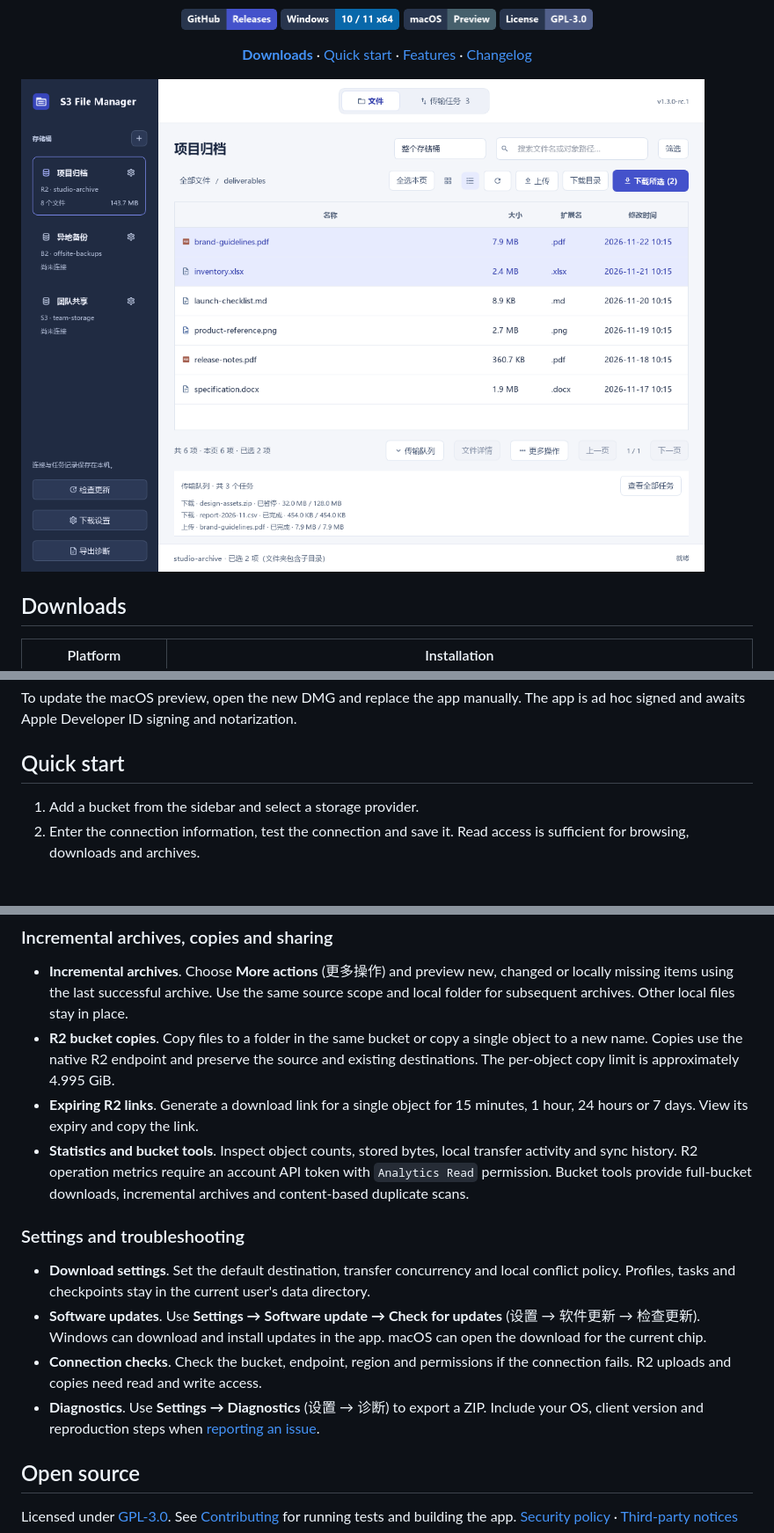
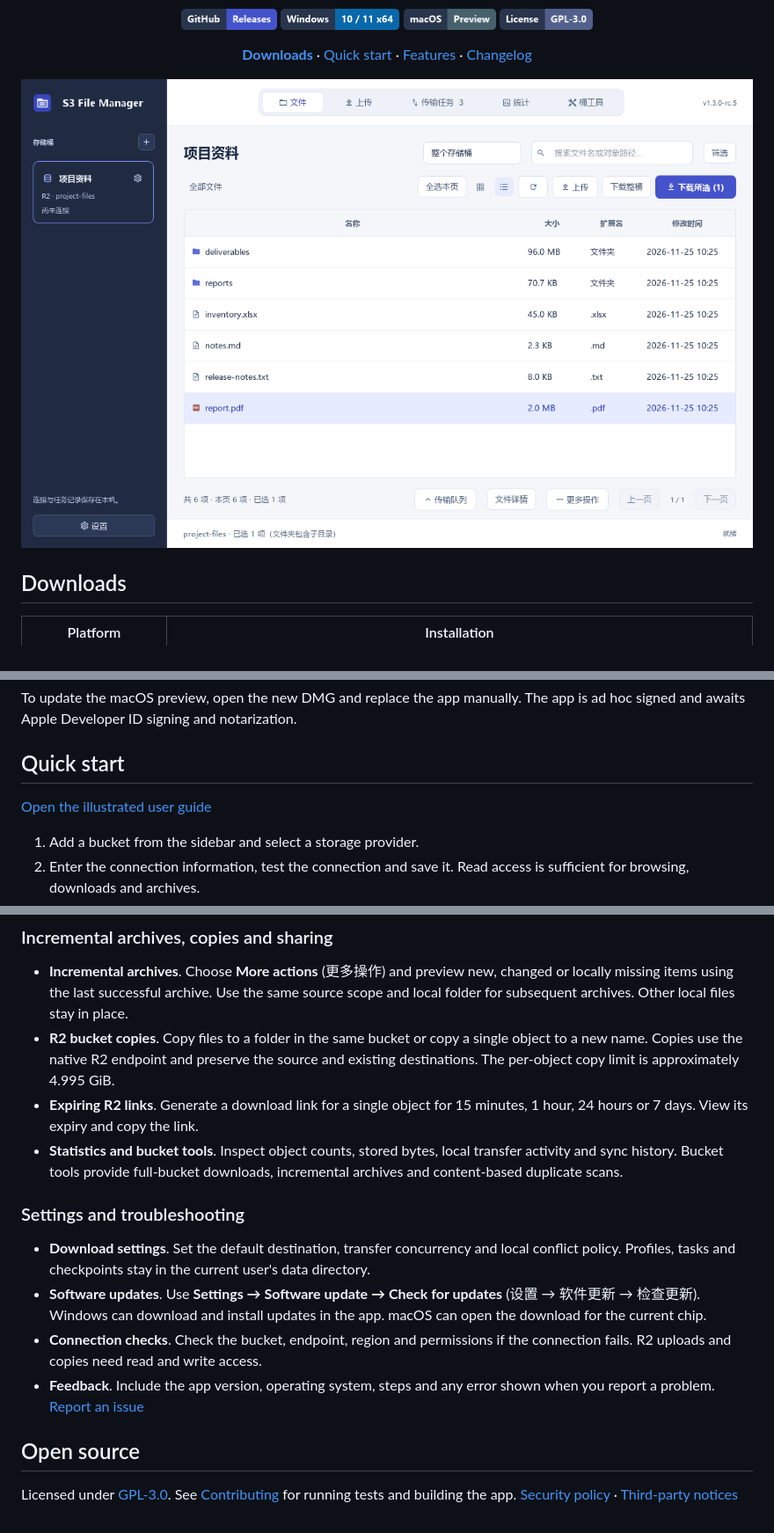
Before and after one commit to Jerryzjy/S3-File-Manager, a Markdown page: README.en.md, 3 parts joined by grey strips. Shown at 88% size. Rendered like a GitHub page; pictures changed too: docs/images/guide-files.png (added); blank space fills up the shorter version.

Commit message:
Add illustrated S3 File Manager user guides

```diff
--- a/README.en.md
+++ b/README.en.md
@@ -12,7 +12,7 @@
   <a href="#downloads"><strong>Downloads</strong></a> · <a href="#quick-start">Quick start</a> · <a href="#features">Features</a> · <a href="CHANGELOG.md">Changelog</a>
 </p>
 
-![S3 File Manager browsing a bucket with the transfer queue open](docs/images/s3-file-manager.png)
+![S3 File Manager file browser](docs/images/guide-files.png)
 
 ## Downloads
 
@@ -24,6 +24,8 @@
 To update the macOS preview, open the new DMG and replace the app manually. The app is ad hoc signed and awaits Apple Developer ID signing and notarization.
 
 ## Quick start
+
+[Open the illustrated user guide](docs/guide.en.md)
 
 1. Add a bucket from the sidebar and select a storage provider.
 2. Enter the connection information, test the connection and save it. Read access is sufficient for browsing, downloads and archives.
@@ -56,14 +58,14 @@ To update the macOS preview, open the new DMG and replace the app manually. The
 - **Incremental archives**. Choose **More actions** (更多操作) and preview new, changed or locally missing items using the last successful archive. Use the same source scope and local folder for subsequent archives. Other local files stay in place.
 - **R2 bucket copies**. Copy files to a folder in the same bucket or copy a single object to a new name. Copies use the native R2 endpoint and preserve the source and existing destinations. The per-object copy limit is approximately 4.995 GiB.
 - **Expiring R2 links**. Generate a download link for a single object for 15 minutes, 1 hour, 24 hours or 7 days. View its expiry and copy the link.
-- **Statistics and bucket tools**. Inspect object counts, stored bytes, local transfer activity and sync history. R2 operation metrics require an account API token with `Analytics Read` permission. Bucket tools provide full-bucket downloads, incremental archives and content-based duplicate scans.
+- **Statistics and bucket tools**. Inspect object counts, stored bytes, local transfer activity and sync history. Bucket tools provide full-bucket downloads, incremental archives and content-based duplicate scans.
 
 ### Settings and troubleshooting
 
 - **Download settings**. Set the default destination, transfer concurrency and local conflict policy. Profiles, tasks and checkpoints stay in the current user's data directory.
 - **Software updates**. Use **Settings → Software update → Check for updates** (设置 → 软件更新 → 检查更新). Windows can download and install updates in the app. macOS can open the download for the current chip.
 - **Connection checks**. Check the bucket, endpoint, region and permissions if the connection fails. R2 uploads and copies need read and write access.
-- **Diagnostics**. Use **Settings → Diagnostics** (设置 → 诊断) to export a ZIP. Include your OS, client version and reproduction steps when [reporting an issue](https://github.com/Jerryzjy/S3-File-Manager/issues).
+- **Feedback**. Include the app version, operating system, steps and any error shown when you report a problem. [Report an issue](https://github.com/Jerryzjy/S3-File-Manager/issues)
 
 ## Open source
 
```
Also changed, not shown: README.md (+6 -4 lines), docs/guide.en.md (added, +74 -0 lines), docs/guide.zh-CN.md (added, +74 -0 lines), docs/images/guide-about.png (added), docs/images/guide-actions.png (added), docs/images/guide-connect.png (added), docs/images/guide-transfers.png (added), docs/images/guide-upload.png (added).
